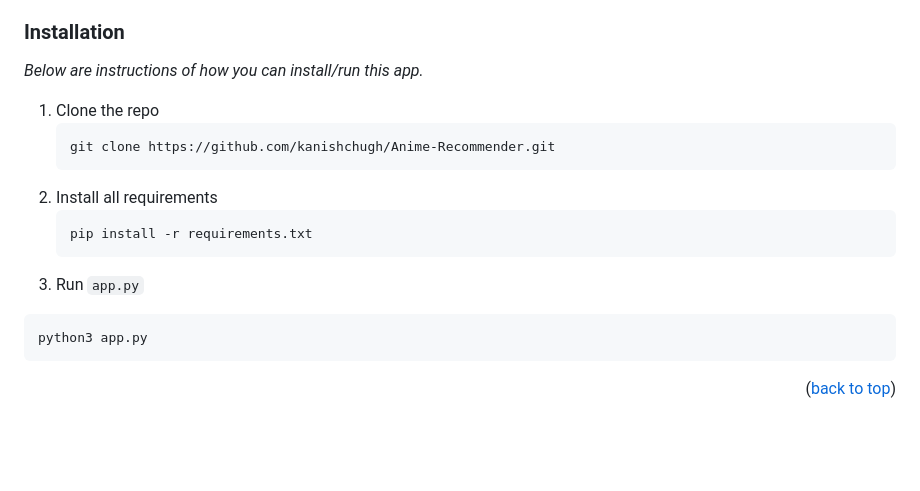
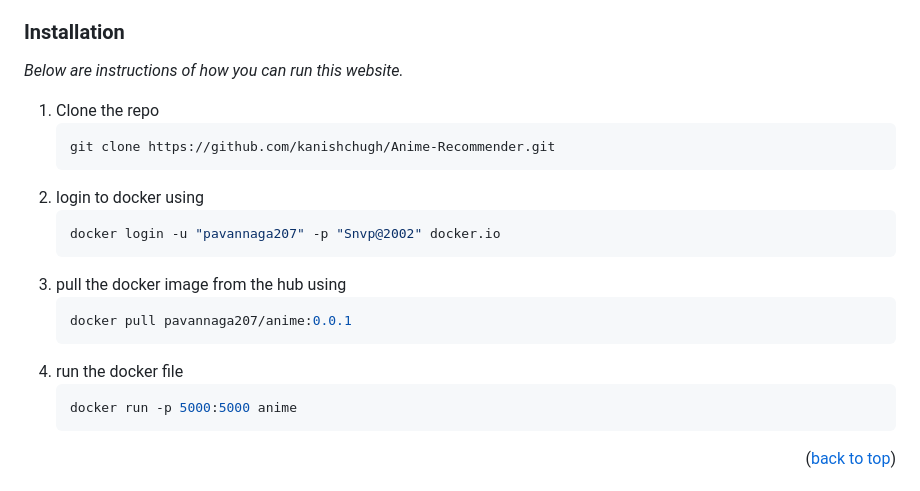
Before and after one commit to ksrivatsa207/anime-recommendation, a Markdown page: README.md, the part around the change. GitHub-like rendering; blank space fills up the shorter version.

````diff
--- a/README.md
+++ b/README.md
@@ -86,19 +86,23 @@ To use the tableau dashboard. click on the type of media. Then select the genre
 
 ### Installation
 
-_Below are instructions of how you can install/run this app._
+_Below are instructions of how you can run this website._
 
 1. Clone the repo
    ```sh
    git clone https://github.com/kanishchugh/Anime-Recommender.git
    ```
-2. Install all requirements
+2. login to docker using
    ```sh
-   pip install -r requirements.txt
+   docker login -u "pavannaga207" -p "Snvp@2002" docker.io
    ```
-3.  Run `app.py`
-   ```js
-   python3 app.py
+3. pull the docker image from the hub using
+   ```sh
+   docker pull pavannaga207/anime:0.0.1
+   ```
+4. run the docker file
+   ```sh
+   docker run -p 5000:5000 anime
    ```
 
 <p align="right">(<a href="#readme-top">back to top</a>)</p>
````
